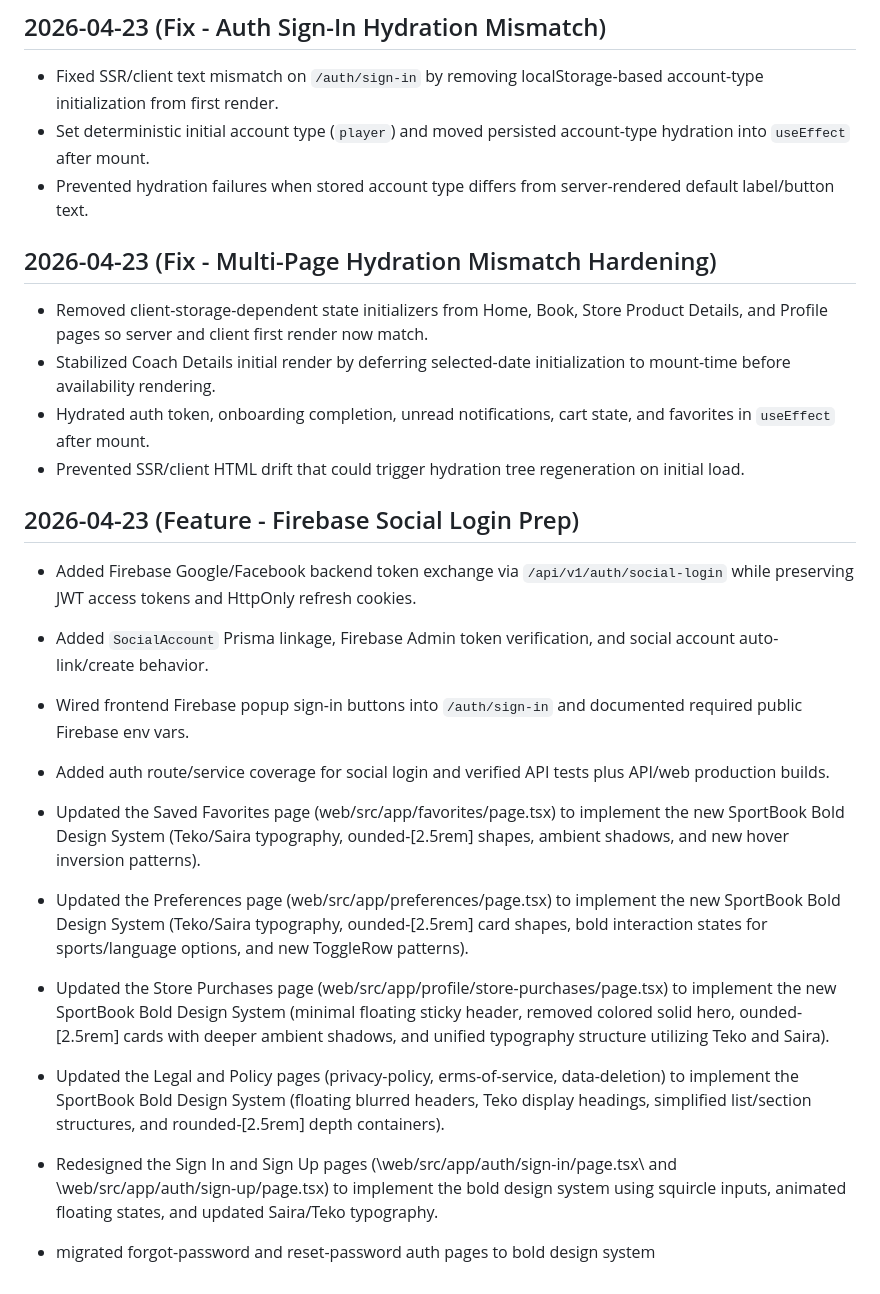
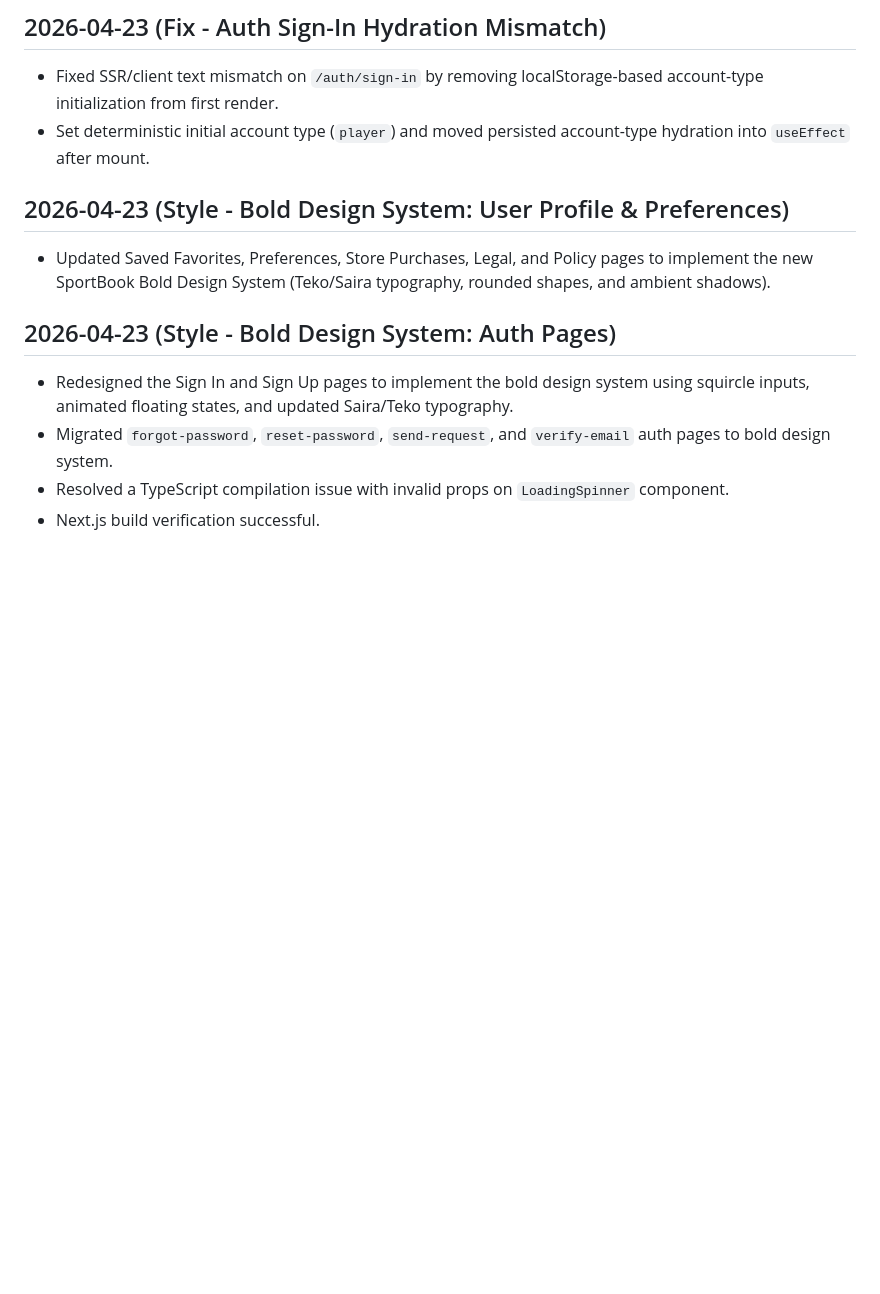
Before and after one commit to Ziad-NasrEldin/Sport-Book, a Markdown page: Agent-Logs.md, the part around the change. Rendered like a GitHub page; blank space fills up the shorter version.

```diff
--- a/Agent-Logs.md
+++ b/Agent-Logs.md
@@ -165,30 +165,12 @@ pm run build\).
 ## 2026-04-23 (Fix - Auth Sign-In Hydration Mismatch)
 - Fixed SSR/client text mismatch on `/auth/sign-in` by removing localStorage-based account-type initialization from first render.
 - Set deterministic initial account type (`player`) and moved persisted account-type hydration into `useEffect` after mount.
-- Prevented hydration failures when stored account type differs from server-rendered default label/button text.
 
-## 2026-04-23 (Fix - Multi-Page Hydration Mismatch Hardening)
-- Removed client-storage-dependent state initializers from Home, Book, Store Product Details, and Profile pages so server and client first render now match.
-- Stabilized Coach Details initial render by deferring selected-date initialization to mount-time before availability rendering.
-- Hydrated auth token, onboarding completion, unread notifications, cart state, and favorites in `useEffect` after mount.
-- Prevented SSR/client HTML drift that could trigger hydration tree regeneration on initial load.
+## 2026-04-23 (Style - Bold Design System: User Profile & Preferences)
+- Updated Saved Favorites, Preferences, Store Purchases, Legal, and Policy pages to implement the new SportBook Bold Design System (Teko/Saira typography, rounded shapes, and ambient shadows).
 
-## 2026-04-23 (Feature - Firebase Social Login Prep)
-- Added Firebase Google/Facebook backend token exchange via `/api/v1/auth/social-login` while preserving JWT access tokens and HttpOnly refresh cookies.
-- Added `SocialAccount` Prisma linkage, Firebase Admin token verification, and social account auto-link/create behavior.
-- Wired frontend Firebase popup sign-in buttons into `/auth/sign-in` and documented required public Firebase env vars.
-- Added auth route/service coverage for social login and verified API tests plus API/web production builds.
-
-- Updated the Saved Favorites page (web/src/app/favorites/page.tsx) to implement the new SportBook Bold Design System (Teko/Saira typography,
-ounded-[2.5rem] shapes, ambient shadows, and new hover inversion patterns).
-
-- Updated the Preferences page (web/src/app/preferences/page.tsx) to implement the new SportBook Bold Design System (Teko/Saira typography,
-ounded-[2.5rem] card shapes, bold interaction states for sports/language options, and new ToggleRow patterns).
-
-- Updated the Store Purchases page (web/src/app/profile/store-purchases/page.tsx) to implement the new SportBook Bold Design System (minimal floating sticky header, removed colored solid hero,
-ounded-[2.5rem] cards with deeper ambient shadows, and unified typography structure utilizing Teko and Saira).
-
-- Updated the Legal and Policy pages (privacy-policy, 	erms-of-service, data-deletion) to implement the SportBook Bold Design System (floating blurred headers, Teko display headings, simplified list/section structures, and rounded-[2.5rem] depth containers).
-
-- Redesigned the Sign In and Sign Up pages (\web/src/app/auth/sign-in/page.tsx\ and \web/src/app/auth/sign-up/page.tsx\) to implement the bold design system using squircle inputs, animated floating states, and updated Saira/Teko typography.
-- migrated forgot-password and reset-password auth pages to bold design system
+## 2026-04-23 (Style - Bold Design System: Auth Pages)
+- Redesigned the Sign In and Sign Up pages to implement the bold design system using squircle inputs, animated floating states, and updated Saira/Teko typography.
+- Migrated `forgot-password`, `reset-password`, `send-request`, and `verify-email` auth pages to bold design system.
+- Resolved a TypeScript compilation issue with invalid props on `LoadingSpinner` component.
+- Next.js build verification successful.
```
